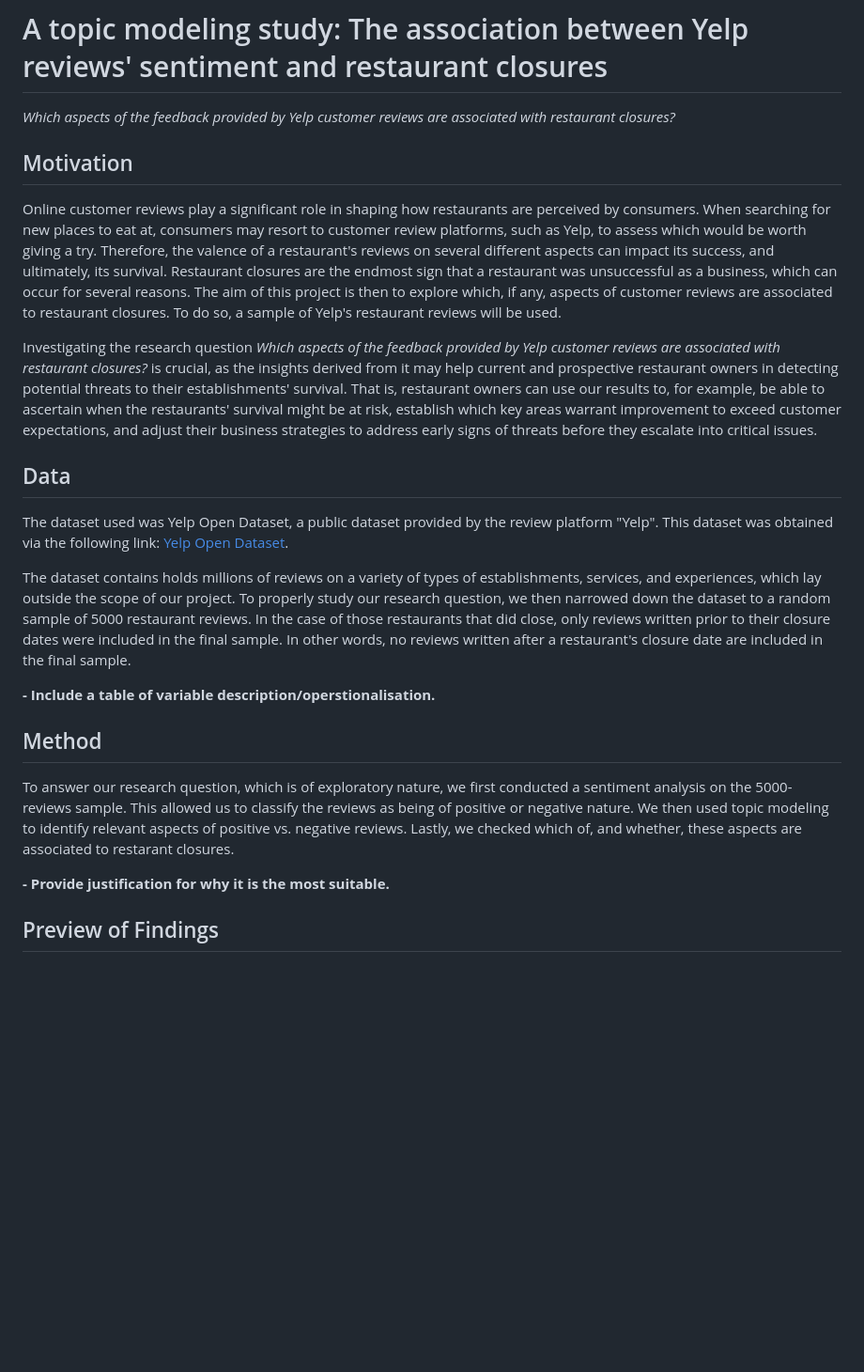
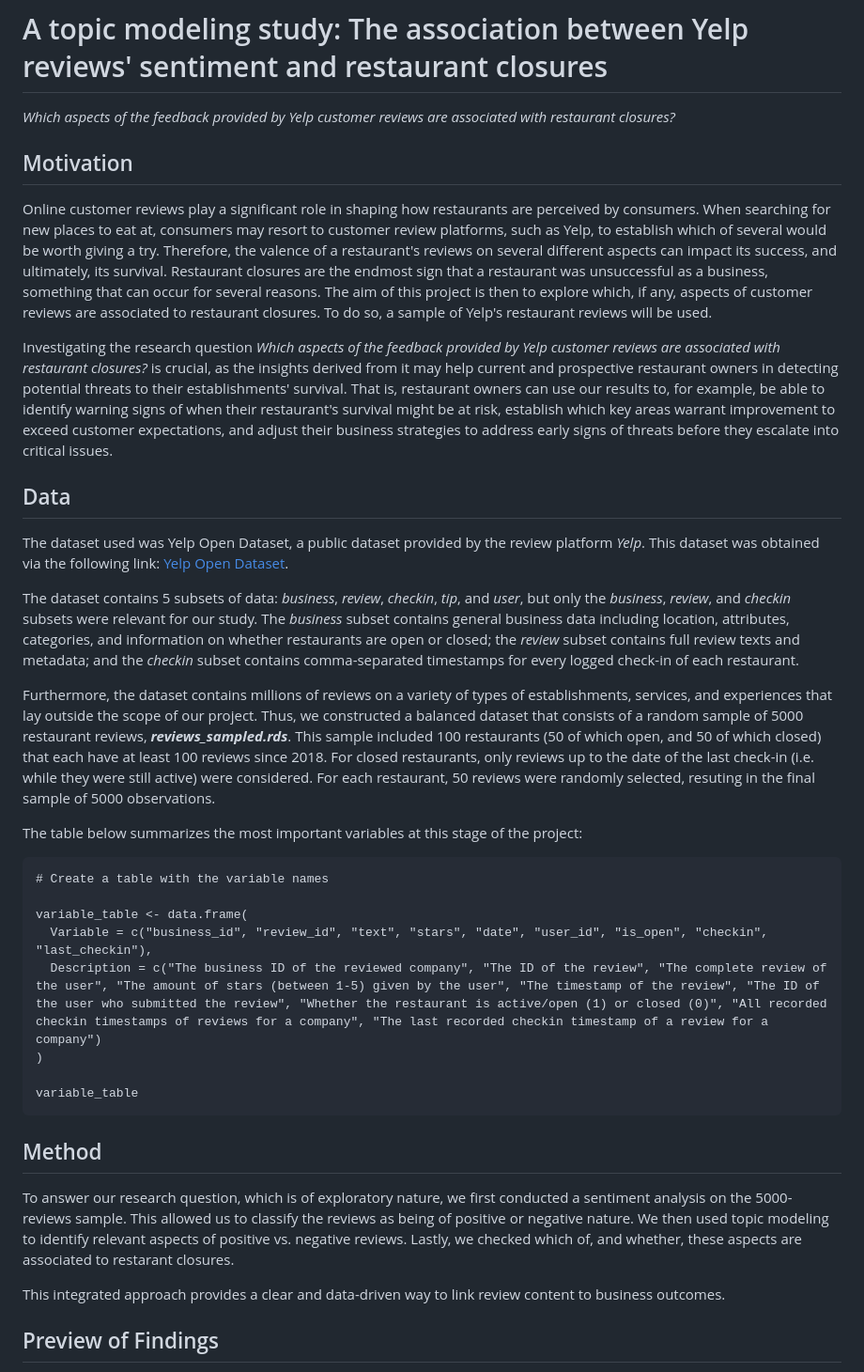
Before and after one commit to course-dprep/yelp-restaurant-closures, a Markdown page: README.md, the part around the change. Shown: that part at 94% size. Rendered like a GitHub page; blank space fills up the shorter version.

Commit message:
Update README integrating Alice's edits on the deliverable.md

````diff
--- a/README.md
+++ b/README.md
@@ -1,25 +1,38 @@
 # A topic modeling study: The association between Yelp reviews' sentiment and restaurant closures
 *Which aspects of the feedback provided by Yelp customer reviews are associated with restaurant closures?*
 
+
 ## Motivation
+Online customer reviews play a significant role in shaping how restaurants are perceived by consumers. When searching for new places to eat at, consumers may resort to customer review platforms, such as Yelp, to establish which of several would be worth giving a try. Therefore, the valence of a restaurant's reviews on several different aspects can impact its success, and ultimately, its survival. Restaurant closures are the endmost sign that a restaurant was unsuccessful as a business, something that can occur for several reasons. The aim of this project is then to explore which, if any, aspects of customer reviews are associated to restaurant closures. To do so, a sample of Yelp's restaurant reviews will be used.
 
-Online customer reviews play a significant role in shaping how restaurants are perceived by consumers. When searching for new places to eat at, consumers may resort to customer review platforms, such as Yelp, to assess which would be worth giving a try. Therefore, the valence of a restaurant's reviews on several different aspects can impact its success, and ultimately, its survival. Restaurant closures are the endmost sign that a restaurant was unsuccessful as a business, which can occur for several reasons. The aim of this project is then to explore which, if any, aspects of customer reviews are associated to restaurant closures. To do so, a sample of Yelp's restaurant reviews will be used.
+Investigating the research question *Which aspects of the feedback provided by Yelp customer reviews are associated with restaurant closures?* is crucial, as the insights derived from it may help current and prospective restaurant owners in detecting potential threats to their establishments' survival. That is, restaurant owners can use our results to, for example, be able to identify warning signs of when their restaurant's survival might be at risk, establish which key areas warrant improvement to exceed customer expectations, and adjust their business strategies to address early signs of threats before they escalate into critical issues.
 
-Investigating the research question *Which aspects of the feedback provided by Yelp customer reviews are associated with restaurant closures?* is crucial, as the insights derived from it may help current and prospective restaurant owners in detecting potential threats to their establishments' survival. That is, restaurant owners can use our results to, for example, be able to ascertain when the restaurants' survival might be at risk, establish which key areas warrant improvement to exceed customer expectations, and adjust their business strategies to address early signs of threats before they escalate into critical issues.
 
 ## Data
+The dataset used was Yelp Open Dataset, a public dataset provided by the review platform *Yelp*. This dataset was obtained via the following link: [Yelp Open Dataset](https://business.yelp.com/data/resources/open-dataset/).
 
-The dataset used was Yelp Open Dataset, a public dataset provided by the review platform "Yelp". This dataset was obtained via the following link: [Yelp Open Dataset](https://business.yelp.com/data/resources/open-dataset/).
+The dataset contains 5 subsets of data: *business*, *review*, *checkin*, *tip*, and *user*, but only the *business*, *review*, and *checkin* subsets were relevant for our study. The *business* subset contains general business data including location, attributes, categories, and information on whether restaurants are open or closed; the *review* subset contains full review texts and metadata; and the *checkin* subset contains comma-separated timestamps for every logged check-in of each restaurant.
 
-The dataset contains holds millions of reviews on a variety of types of establishments, services, and experiences, which lay outside the scope of our project. To properly study our research question, we then narrowed down the dataset to a random sample of 5000 restaurant reviews. In the case of those restaurants that did close, only reviews written prior to their closure dates were included in the final sample. In other words, no reviews written after a restaurant's closure date are included in the final sample.
+Furthermore, the dataset contains millions of reviews on a variety of types of establishments, services, and experiences that lay outside the scope of our project. Thus, we constructed a balanced dataset that consists of a random sample of 5000 restaurant reviews, ***reviews_sampled.rds***. This sample included 100 restaurants (50 of which open, and 50 of which closed) that each have at least 100 reviews since 2018. For closed restaurants, only reviews up to the date of the last check-in (i.e. while they were still active) were considered. For each restaurant, 50 reviews were randomly selected, resuting in the final sample of 5000 observations.
 
-**- Include a table of variable description/operstionalisation.**
+The table below summarizes the most important variables at this stage of the project:
+
+```{r}
+# Create a table with the variable names
+
+variable_table <- data.frame(
+  Variable = c("business_id", "review_id", "text", "stars", "date", "user_id", "is_open", "checkin", "last_checkin"),
+  Description = c("The business ID of the reviewed company", "The ID of the review", "The complete review of the user", "The amount of stars (between 1-5) given by the user", "The timestamp of the review", "The ID of the user who submitted the review", "Whether the restaurant is active/open (1) or closed (0)", "All recorded checkin timestamps of reviews for a company", "The last recorded checkin timestamp of a review for a company")
+)
+
+variable_table
+```
 
 ## Method
 
 To answer our research question, which is of exploratory nature, we first conducted a sentiment analysis on the 5000- reviews sample. This allowed us to classify the reviews as being of positive or negative nature. We then used topic modeling to identify relevant aspects of positive vs. negative reviews. Lastly, we checked which of, and whether, these aspects are associated to restarant closures.
 
-**- Provide justification for why it is the most suitable.**
+This integrated approach provides a clear and data-driven way to link review content to business outcomes.
 
 ## Preview of Findings
 - Describe the gist of your findings (save the details for the final paper!)
````
